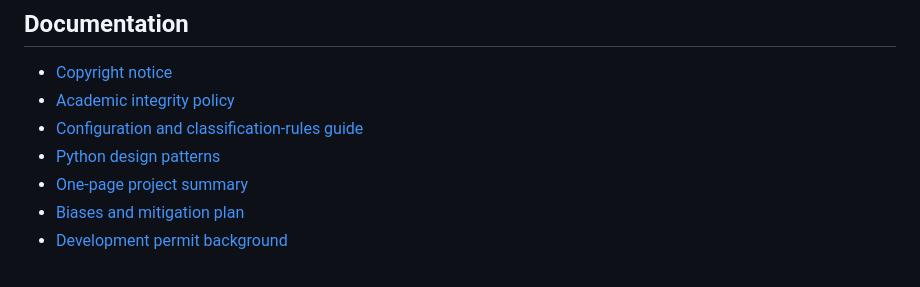
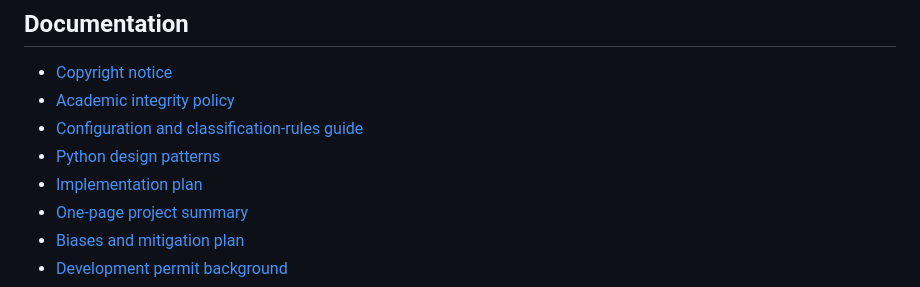
Before and after one commit to alby1976/Data110_DP_Activity, a Markdown page: README.md, the part around the change. GitHub-like rendering.

```diff
--- a/README.md
+++ b/README.md
@@ -192,6 +192,7 @@ defined in the [Testing Framework](docs/TESTING.md).
 - [Academic integrity policy](ACADEMIC_INTEGRITY.md)
 - [Configuration and classification-rules guide](docs/CONFIGURATION.md)
 - [Python design patterns](docs/DESIGN_PATTERNS.md)
+- [Implementation plan](docs/IMPLEMENTATION_PLAN.md)
 - [One-page project summary](docs/PROJECT_SUMMARY.md)
 - [Biases and mitigation plan](docs/BIAS_AND_MITIGATION.md)
 - [Development permit background](docs/DEVELOPMENT_PERMIT_BACKGROUND.md)
```
Also changed, not shown: docs/IMPLEMENTATION_PLAN.md (added, +281 -0 lines).
